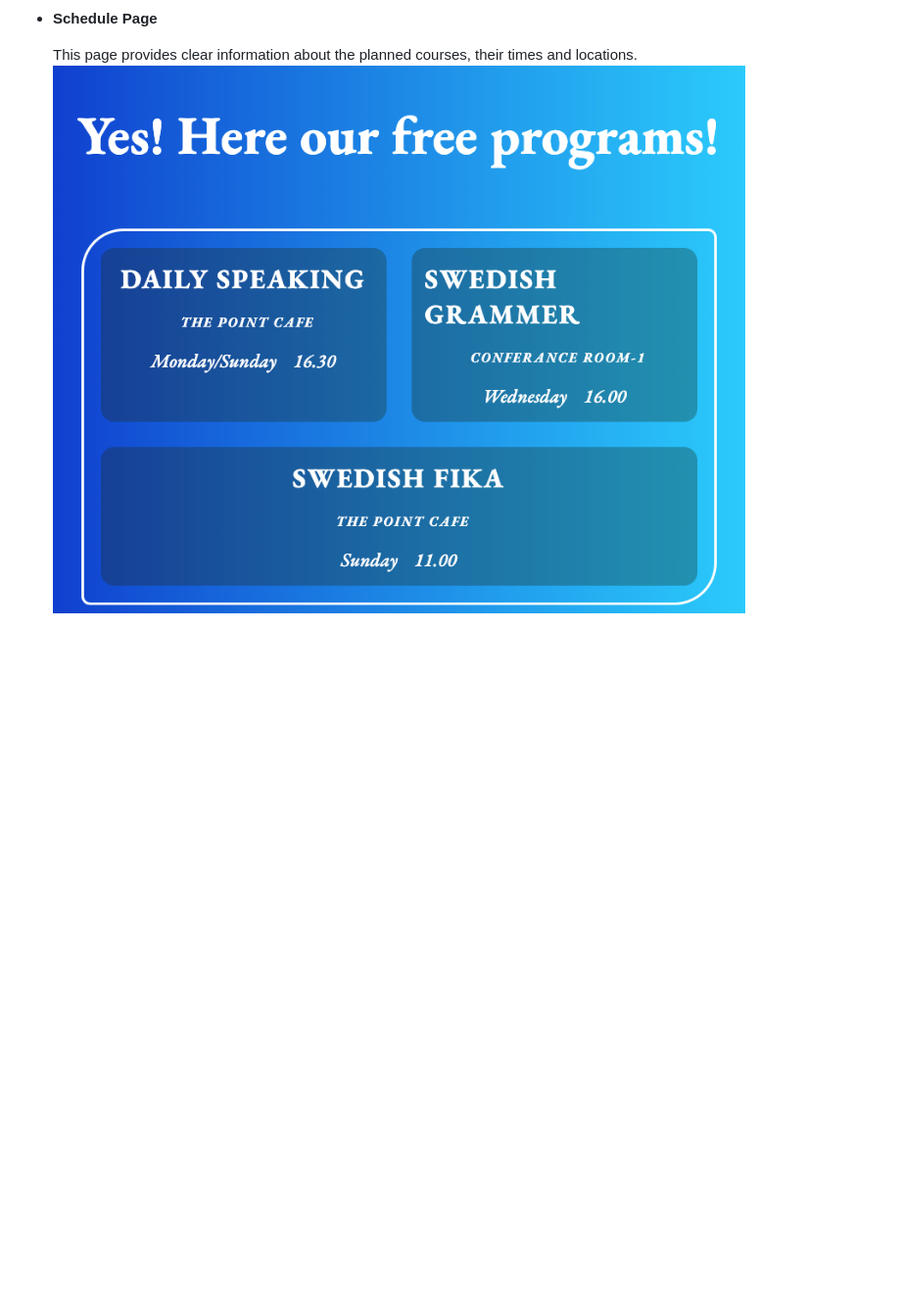
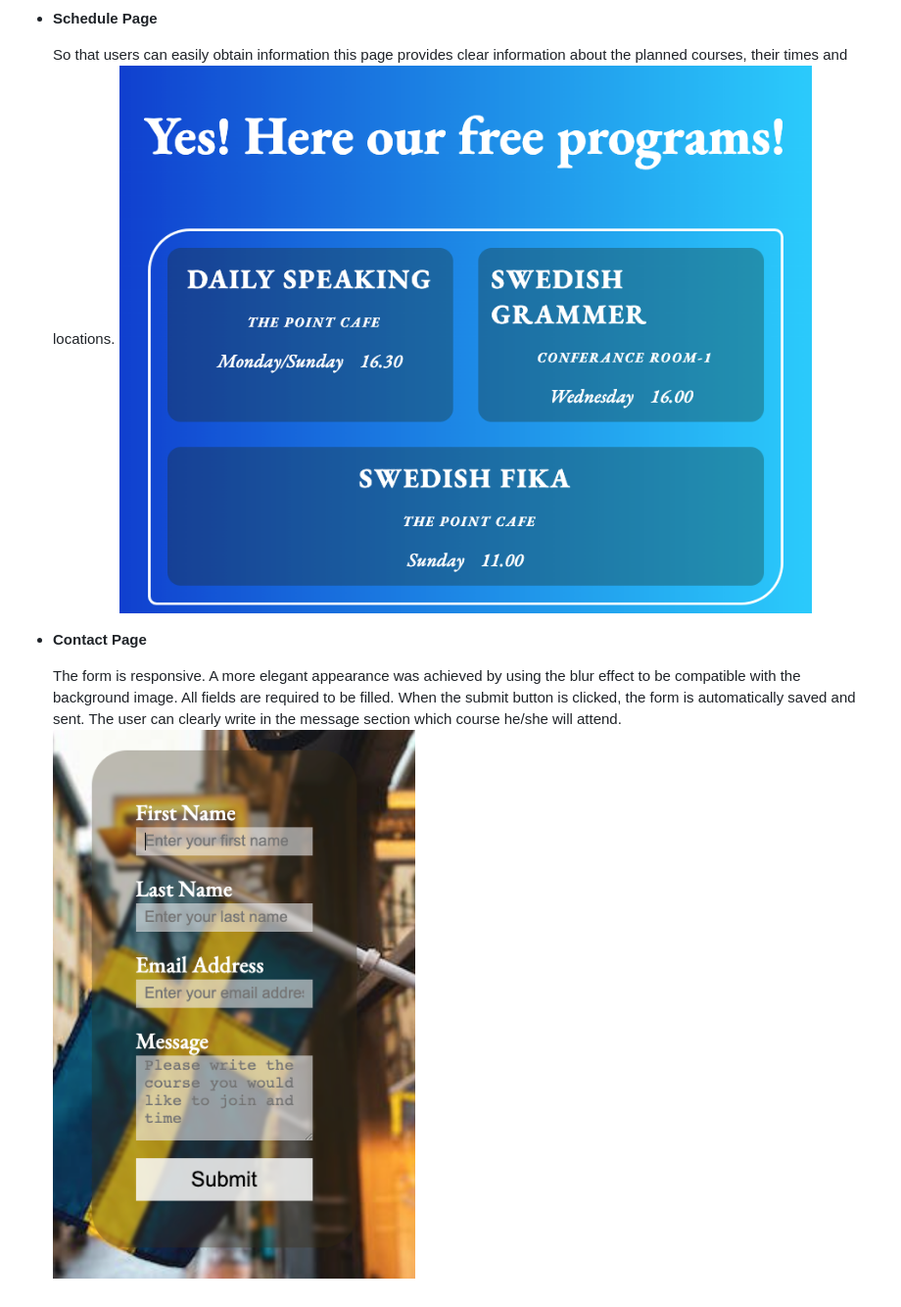
Before and after one commit to mervecoskunn/swedishcourses, a Markdown page: README.md, the part around the change. Shown: that part at 98% size. GitHub-like rendering; pictures changed too: assets/images/Screenshot 2023-10-10 at 11.45.34.png (added); blank space fills up the shorter version.

Commit message:
added contact page inf. on read.me

```diff
--- a/README.md
+++ b/README.md
@@ -40,5 +40,10 @@ This site was created to announce Swedish courses and has a responsive feature.
 
 - **Schedule Page**
 
-  This page provides clear information about the planned courses, their times and locations.
+    So that users can easily obtain information this page provides clear information about the planned courses, their times and locations.
    ![courses schedule](assets/images/Screenshot%202023-10-10%20at%2011.31.38.png)
+
+- **Contact Page**
+
+    The form is responsive. A more elegant appearance was achieved by using the blur effect to be compatible with the background image. All fields are required to be filled. When the submit button is clicked, the form is automatically saved and sent. The user can clearly write in the message section which course he/she will attend.
+    ![form section](assets/images/Screenshot%202023-10-10%20at%2011.45.34.png)
```
